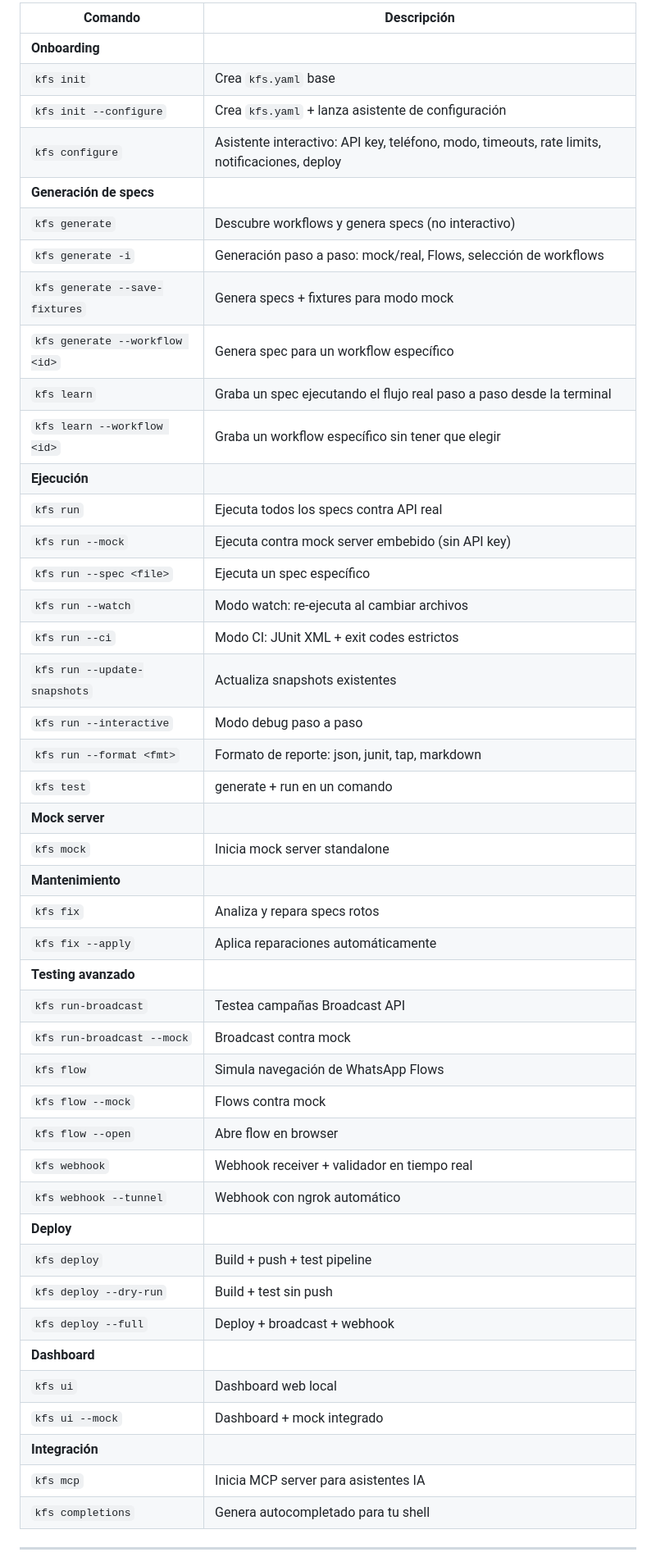
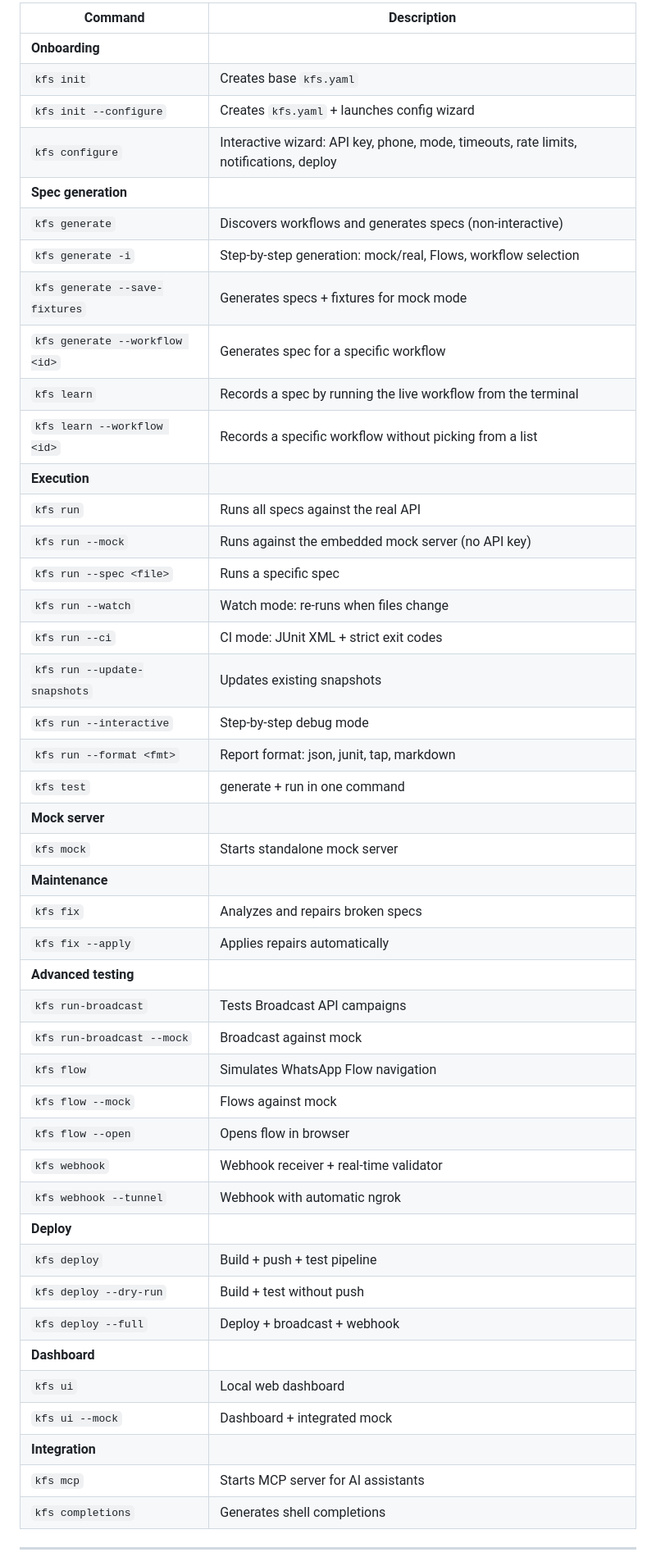
Before and after one commit to AlvaroMrJack/k-flow-spec, a Markdown page: docs/README.md, the part around one of its changes. Shown at 82% size. GitHub-like rendering.

Commit message:
Rewrite README in English and add 'Keep it simple.' to Contributing

```diff
--- a/docs/README.md
+++ b/docs/README.md
@@ -373,50 +374,50 @@ kfs deploy --full
 
-| Comando | Descripción |
+| Command | Description |
 |---------|-------------|
 | **Onboarding** | |
-| `kfs init` | Crea `kfs.yaml` base |
-| `kfs init --configure` | Crea `kfs.yaml` + lanza asistente de configuración |
-| `kfs configure` | Asistente interactivo: API key, teléfono, modo, timeouts, rate limits, notificaciones, deploy |
-| **Generación de specs** | |
-| `kfs generate` | Descubre workflows y genera specs (no interactivo) |
-| `kfs generate -i` | Generación paso a paso: mock/real, Flows, selección de workflows |
-| `kfs generate --save-fixtures` | Genera specs + fixtures para modo mock |
-| `kfs generate --workflow <id>` | Genera spec para un workflow específico |
-| `kfs learn` | Graba un spec ejecutando el flujo real paso a paso desde la terminal |
-| `kfs learn --workflow <id>` | Graba un workflow específico sin tener que elegir |
-| **Ejecución** | |
-| `kfs run` | Ejecuta todos los specs contra API real |
-| `kfs run --mock` | Ejecuta contra mock server embebido (sin API key) |
-| `kfs run --spec <file>` | Ejecuta un spec específico |
-| `kfs run --watch` | Modo watch: re-ejecuta al cambiar archivos |
-| `kfs run --ci` | Modo CI: JUnit XML + exit codes estrictos |
-| `kfs run --update-snapshots` | Actualiza snapshots existentes |
-| `kfs run --interactive` | Modo debug paso a paso |
-| `kfs run --format <fmt>` | Formato de reporte: json, junit, tap, markdown |
-| `kfs test` | generate + run en un comando |
+| `kfs init` | Creates base `kfs.yaml` |
+| `kfs init --configure` | Creates `kfs.yaml` + launches config wizard |
+| `kfs configure` | Interactive wizard: API key, phone, mode, timeouts, rate limits, notifications, deploy |
+| **Spec generation** | |
+| `kfs generate` | Discovers workflows and generates specs (non-interactive) |
+| `kfs generate -i` | Step-by-step generation: mock/real, Flows, workflow selection |
+| `kfs generate --save-fixtures` | Generates specs + fixtures for mock mode |
+| `kfs generate --workflow <id>` | Generates spec for a specific workflow |
+| `kfs learn` | Records a spec by running the live workflow from the terminal |
+| `kfs learn --workflow <id>` | Records a specific workflow without picking from a list |
+| **Execution** | |
+| `kfs run` | Runs all specs against the real API |
+| `kfs run --mock` | Runs against the embedded mock server (no API key) |
+| `kfs run --spec <file>` | Runs a specific spec |
+| `kfs run --watch` | Watch mode: re-runs when files change |
+| `kfs run --ci` | CI mode: JUnit XML + strict exit codes |
+| `kfs run --update-snapshots` | Updates existing snapshots |
+| `kfs run --interactive` | Step-by-step debug mode |
+| `kfs run --format <fmt>` | Report format: json, junit, tap, markdown |
+| `kfs test` | generate + run in one command |
 | **Mock server** | |
-| `kfs mock` | Inicia mock server standalone |
-| **Mantenimiento** | |
-| `kfs fix` | Analiza y repara specs rotos |
-| `kfs fix --apply` | Aplica reparaciones automáticamente |
-| **Testing avanzado** | |
-| `kfs run-broadcast` | Testea campañas Broadcast API |
-| `kfs run-broadcast --mock` | Broadcast contra mock |
-| `kfs flow` | Simula navegación de WhatsApp Flows |
-| `kfs flow --mock` | Flows contra mock |
-| `kfs flow --open` | Abre flow en browser |
-| `kfs webhook` | Webhook receiver + validador en tiempo real |
-| `kfs webhook --tunnel` | Webhook con ngrok automático |
+| `kfs mock` | Starts standalone mock server |
+| **Maintenance** | |
+| `kfs fix` | Analyzes and repairs broken specs |
+| `kfs fix --apply` | Applies repairs automatically |
+| **Advanced testing** | |
+| `kfs run-broadcast` | Tests Broadcast API campaigns |
+| `kfs run-broadcast --mock` | Broadcast against mock |
+| `kfs flow` | Simulates WhatsApp Flow navigation |
+| `kfs flow --mock` | Flows against mock |
+| `kfs flow --open` | Opens flow in browser |
+| `kfs webhook` | Webhook receiver + real-time validator |
+| `kfs webhook --tunnel` | Webhook with automatic ngrok |
 | **Deploy** | |
 | `kfs deploy` | Build + push + test pipeline |
-| `kfs deploy --dry-run` | Build + test sin push |
+| `kfs deploy --dry-run` | Build + test without push |
 | `kfs deploy --full` | Deploy + broadcast + webhook |
 | **Dashboard** | |
-| `kfs ui` | Dashboard web local |
-| `kfs ui --mock` | Dashboard + mock integrado |
-| **Integración** | |
-| `kfs mcp` | Inicia MCP server para asistentes IA |
-| `kfs completions` | Genera autocompletado para tu shell |
+| `kfs ui` | Local web dashboard |
+| `kfs ui --mock` | Dashboard + integrated mock |
+| **Integration** | |
+| `kfs mcp` | Starts MCP server for AI assistants |
+| `kfs completions` | Generates shell completions |
 
 ---
 
```
Also changed, not shown: other parts of docs/README.md (+134 -133 lines).
